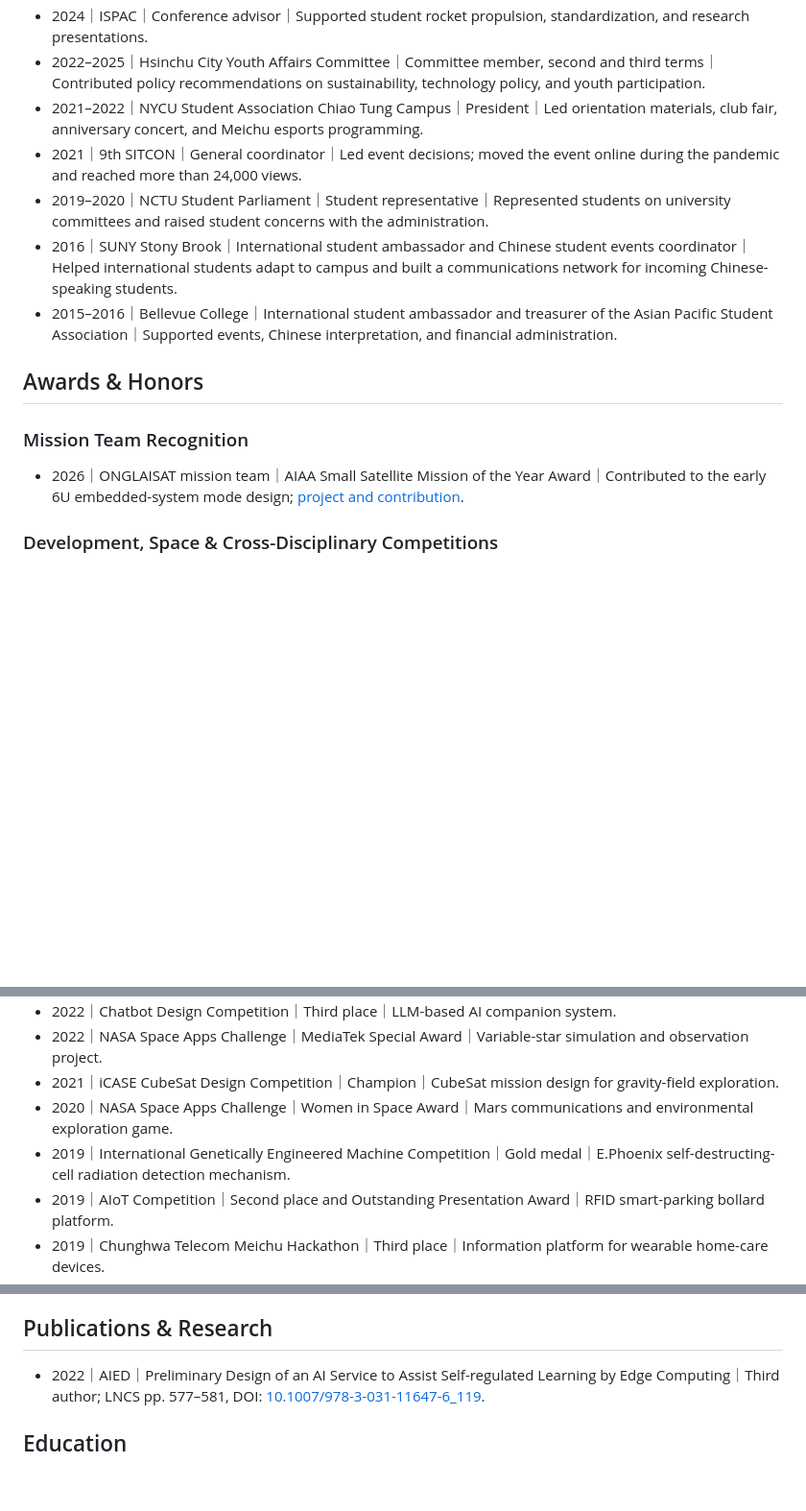
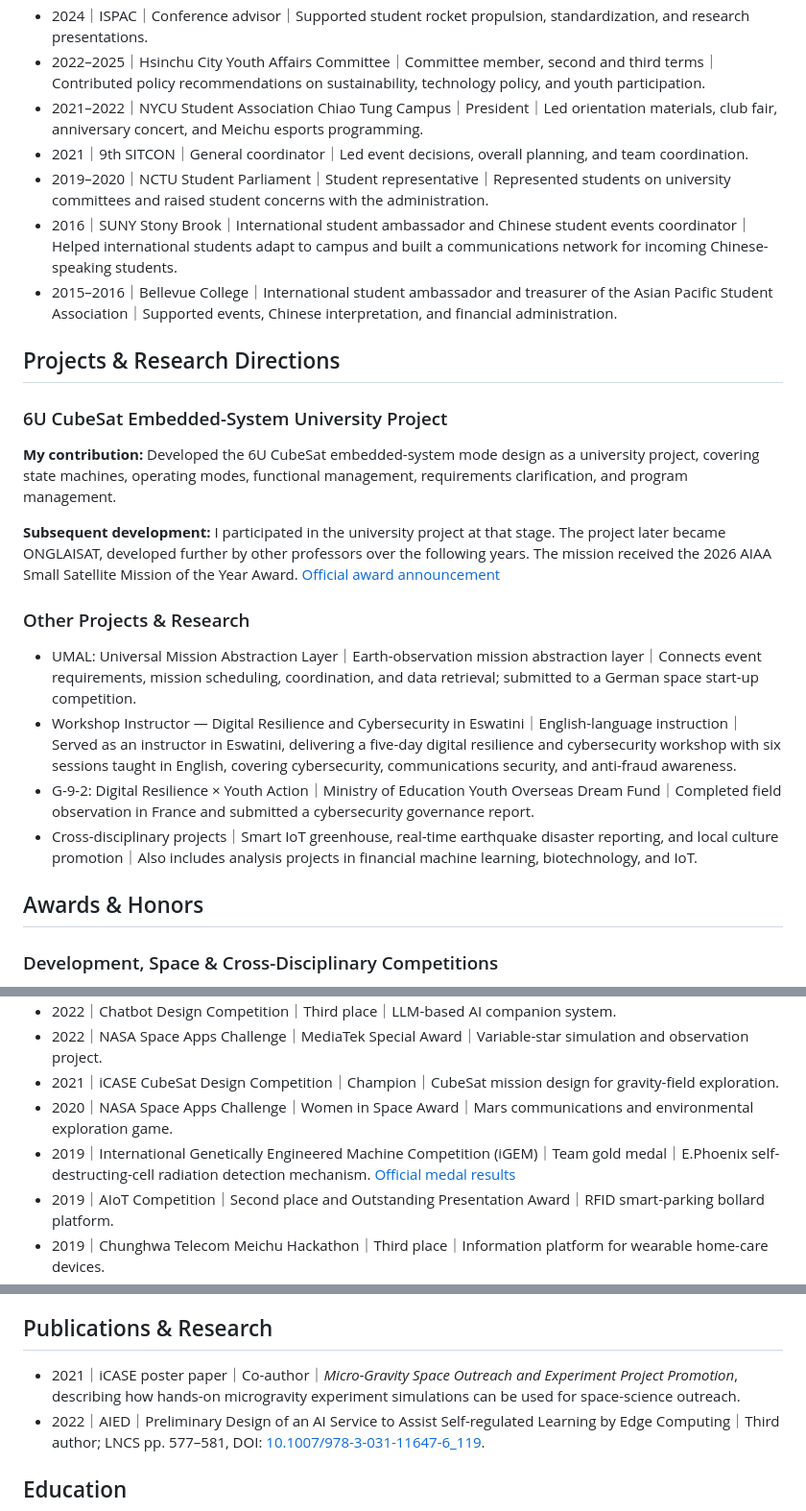
Before and after one commit to atlasforcn/atlas-home, a Markdown page: resume-en.md, 3 parts joined by grey strips. Shown at 96% size. GitHub-like rendering; blank space fills up the shorter version.

```diff
--- a/resume-en.md
+++ b/resume-en.md
@@ -65,16 +46,27 @@ Founded Starwish Technology to develop projects in satellite technology, educati
 - 2024｜ISPAC｜Conference advisor｜Supported student rocket propulsion, standardization, and research presentations.
 - 2022–2025｜Hsinchu City Youth Affairs Committee｜Committee member, second and third terms｜Contributed policy recommendations on sustainability, technology policy, and youth participation.
 - 2021–2022｜NYCU Student Association Chiao Tung Campus｜President｜Led orientation materials, club fair, anniversary concert, and Meichu esports programming.
-- 2021｜9th SITCON｜General coordinator｜Led event decisions; moved the event online during the pandemic and reached more than 24,000 views.
+- 2021｜9th SITCON｜General coordinator｜Led event decisions, overall planning, and team coordination.
 - 2019–2020｜NCTU Student Parliament｜Student representative｜Represented students on university committees and raised student concerns with the administration.
 - 2016｜SUNY Stony Brook｜International student ambassador and Chinese student events coordinator｜Helped international students adapt to campus and built a communications network for incoming Chinese-speaking students.
 - 2015–2016｜Bellevue College｜International student ambassador and treasurer of the Asian Pacific Student Association｜Supported events, Chinese interpretation, and financial administration.
 
+## Projects & Research Directions
+
+### 6U CubeSat Embedded-System University Project
+
+**My contribution:** Developed the 6U CubeSat embedded-system mode design as a university project, covering state machines, operating modes, functional management, requirements clarification, and program management.
+
+**Subsequent development:** I participated in the university project at that stage. The project later became ONGLAISAT, developed further by other professors over the following years. The mission received the 2026 AIAA Small Satellite Mission of the Year Award. [Official award announcement](https://arkedgespace.com/en/news/2026-08-28_ssmoty)
+
+### Other Projects & Research
+
+- UMAL: Universal Mission Abstraction Layer｜Earth-observation mission abstraction layer｜Connects event requirements, mission scheduling, coordination, and data retrieval; submitted to a German space start-up competition.
+- Workshop Instructor — Digital Resilience and Cybersecurity in Eswatini｜English-language instruction｜Served as an instructor in Eswatini, delivering a five-day digital resilience and cybersecurity workshop with six sessions taught in English, covering cybersecurity, communications security, and anti-fraud awareness.
+- G-9-2: Digital Resilience × Youth Action｜Ministry of Education Youth Overseas Dream Fund｜Completed field observation in France and submitted a cybersecurity governance report.
+- Cross-disciplinary projects｜Smart IoT greenhouse, real-time earthquake disaster reporting, and local culture promotion｜Also includes analysis projects in financial machine learning, biotechnology, and IoT.
+
 ## Awards & Honors
-
-### Mission Team Recognition
-
-- 2026｜ONGLAISAT mission team｜AIAA Small Satellite Mission of the Year Award｜Contributed to the early 6U embedded-system mode design; [project and contribution](#onglaisat).
 
 ### Development, Space & Cross-Disciplinary Competitions
 
@@ -87,7 +79,7 @@ Founded Starwish Technology to develop projects in satellite technology, educati
 - 2022｜NASA Space Apps Challenge｜MediaTek Special Award｜Variable-star simulation and observation project.
 - 2021｜iCASE CubeSat Design Competition｜Champion｜CubeSat mission design for gravity-field exploration.
 - 2020｜NASA Space Apps Challenge｜Women in Space Award｜Mars communications and environmental exploration game.
-- 2019｜International Genetically Engineered Machine Competition｜Gold medal｜E.Phoenix self-destructing-cell radiation detection mechanism.
+- 2019｜International Genetically Engineered Machine Competition (iGEM)｜Team gold medal｜E.Phoenix self-destructing-cell radiation detection mechanism. [Official medal results](https://competition.igem.org/results/2019?tab=medals)
 - 2019｜AIoT Competition｜Second place and Outstanding Presentation Award｜RFID smart-parking bollard platform.
 - 2019｜Chunghwa Telecom Meichu Hackathon｜Third place｜Information platform for wearable home-care devices.
 - 2019｜NASA Space Apps Challenge｜Yuze Optoelectronics Special Award｜James Webb Space Telescope management game.
@@ -103,6 +95,7 @@ Founded Starwish Technology to develop projects in satellite technology, educati
 
 ## Publications & Research
 
+- 2021｜iCASE poster paper｜Co-author｜*Micro-Gravity Space Outreach and Experiment Project Promotion*, describing how hands-on microgravity experiment simulations can be used for space-science outreach.
 - 2022｜AIED｜Preliminary Design of an AI Service to Assist Self-regulated Learning by Edge Computing｜Third author; LNCS pp. 577–581, DOI: [10.1007/978-3-031-11647-6_119](https://doi.org/10.1007/978-3-031-11647-6_119).
 
 ## Education
```
Also changed, not shown: other parts of resume-en.md (+0 -19 lines), README.md (+59 -9 lines), resume.md (+18 -25 lines), assets/readme-preview.png, 11 other files.
